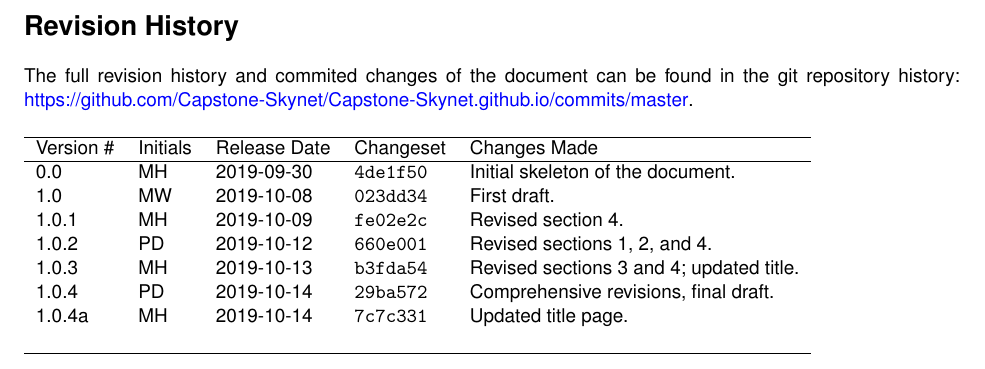
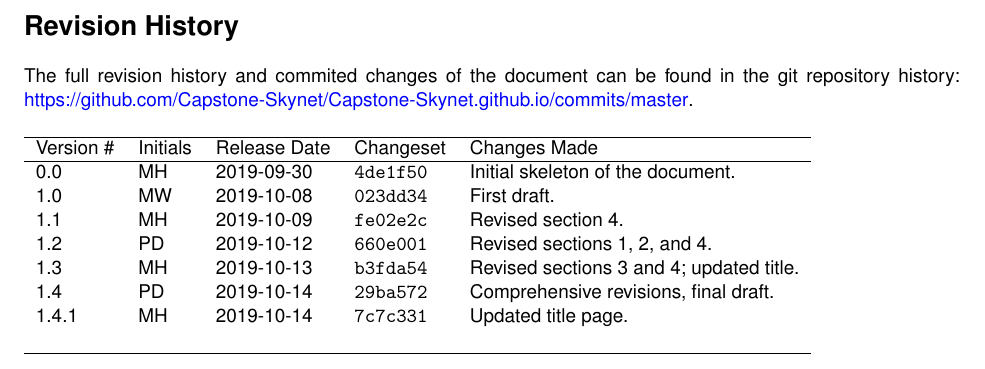
Before and after one commit to Capstone-Skynet/Capstone-Skynet.github.io, a LaTeX document (docs/proposal/proposal.tex, which reads docs/proposal/rev_history.tex): part of page 2 of 15, cut so that both start at the same text. Compiled offline with pdfLaTeX.

Commit message:
Fixed versioning conventions

```diff
--- a/docs/proposal/rev_history.tex
+++ b/docs/proposal/rev_history.tex
@@ -9,11 +9,11 @@ Version \# & Initials & Release Date & Changeset & Changes Made \\ \hline
 
 0.0 & MH & 2019-09-30 & \texttt{4de1f50} & Initial skeleton of the document.\\
 1.0 & MW & 2019-10-08 & \texttt{023dd34} & First draft.\\
-1.0.1 & MH & 2019-10-09 & \texttt{fe02e2c} & Revised section \ref{section:project-plan}.\\
-1.0.2 & PD & 2019-10-12 & \texttt{660e001} & Revised sections \ref{section:about}, \ref{section:background}, and \ref{section:project-plan}.\\
-1.0.3 & MH & 2019-10-13 & \texttt{b3fda54} & Revised sections \ref{section:ocg} and \ref{section:project-plan}; updated title.\\
-1.0.4 & PD & 2019-10-14 & \texttt{29ba572} & Comprehensive revisions, final draft.\\
-1.0.4a & MH & 2019-10-14 & \texttt{7c7c331} & Updated title page. \\
+1.1 & MH & 2019-10-09 & \texttt{fe02e2c} & Revised section \ref{section:project-plan}.\\
+1.2 & PD & 2019-10-12 & \texttt{660e001} & Revised sections \ref{section:about}, \ref{section:background}, and \ref{section:project-plan}.\\
+1.3 & MH & 2019-10-13 & \texttt{b3fda54} & Revised sections \ref{section:ocg} and \ref{section:project-plan}; updated title.\\
+1.4 & PD & 2019-10-14 & \texttt{29ba572} & Comprehensive revisions, final draft.\\
+1.4.1 & MH & 2019-10-14 & \texttt{7c7c331} & Updated title page. \\
 
  & & & \\ \hline
 \end{tabular}
```
